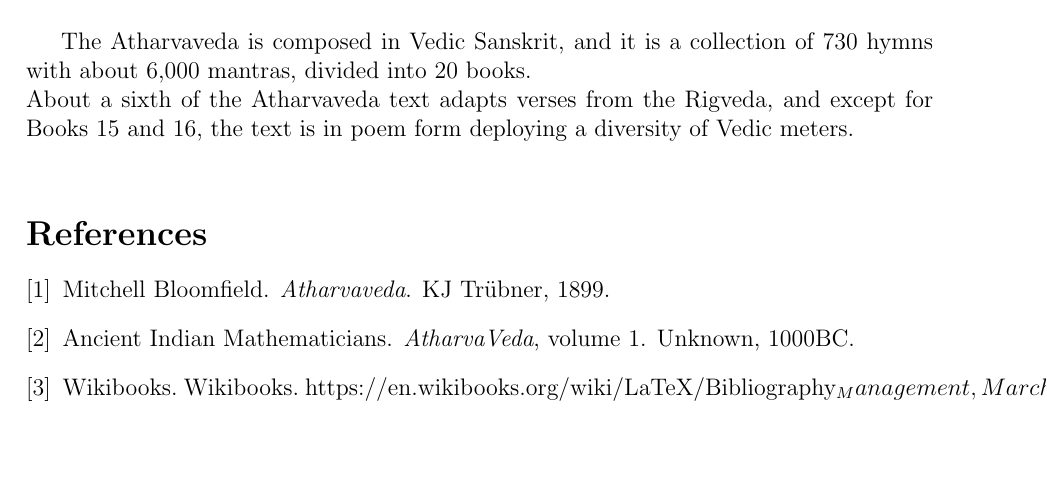
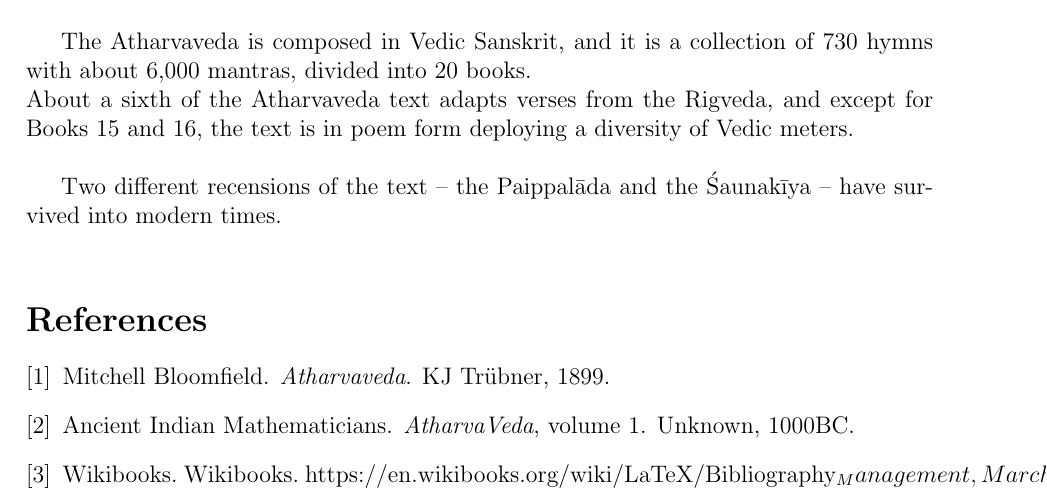
Before and after one commit to dheerajathrey/assn10_1, a LaTeX document (assn.tex): part of the page, cut so that both start at the same text, the shorter picture padded with empty space. Compiled offline with pdfLaTeX.

Commit message:
update3 to assn.tex

```diff
--- a/assn.tex
+++ b/assn.tex
@@ -22,6 +22,8 @@ The sytax used to generate the below pages can be found inthe website Wiki books
 The Atharvaveda is composed in Vedic Sanskrit, and it is a collection of 730 hymns with about 6,000 mantras, divided into 20 books.\\
 About a sixth of the Atharvaveda text adapts verses from the Rigveda, and except for Books 15 and 16, the text is in poem form deploying a diversity of Vedic meters.\\
 
+Two different recensions of the text – the Paippalāda and the Śaunakīya – have survived into modern times.\\
+
 
 \bibliography{assn}
 
```
